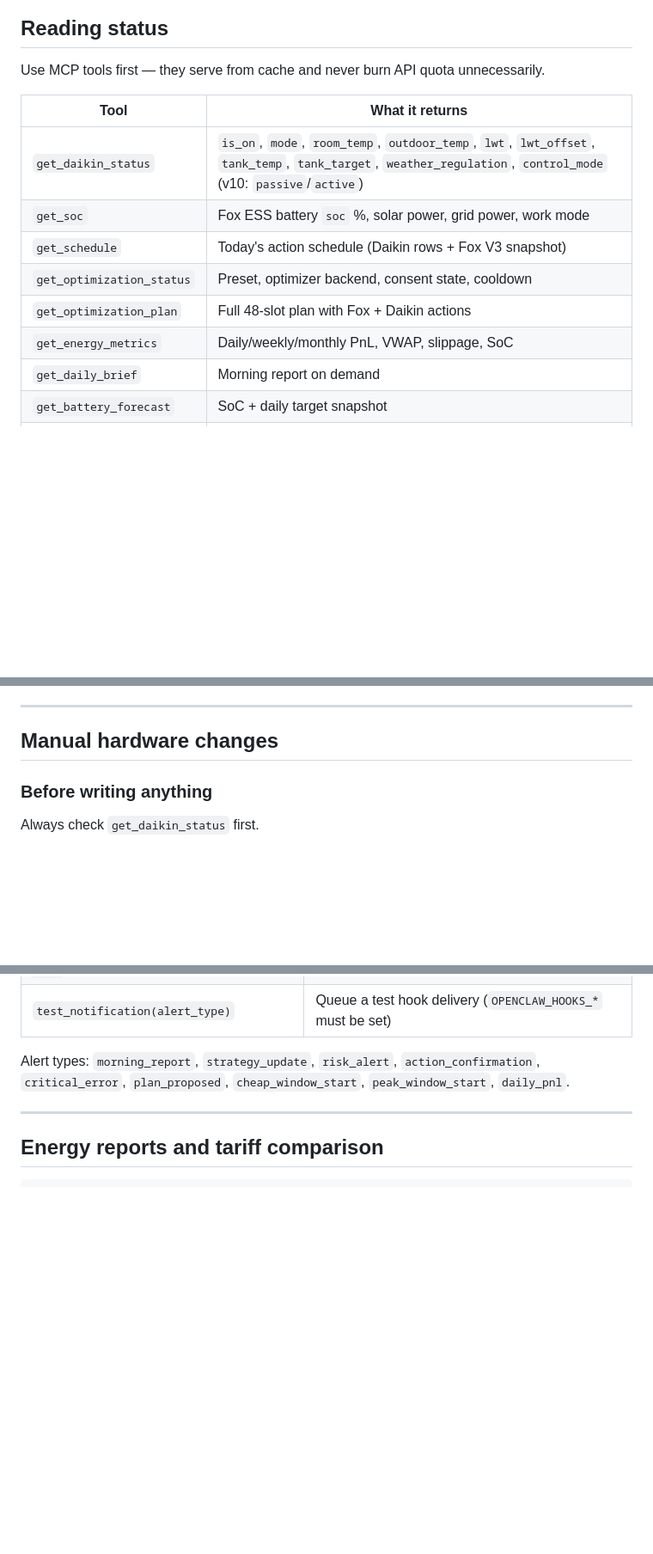
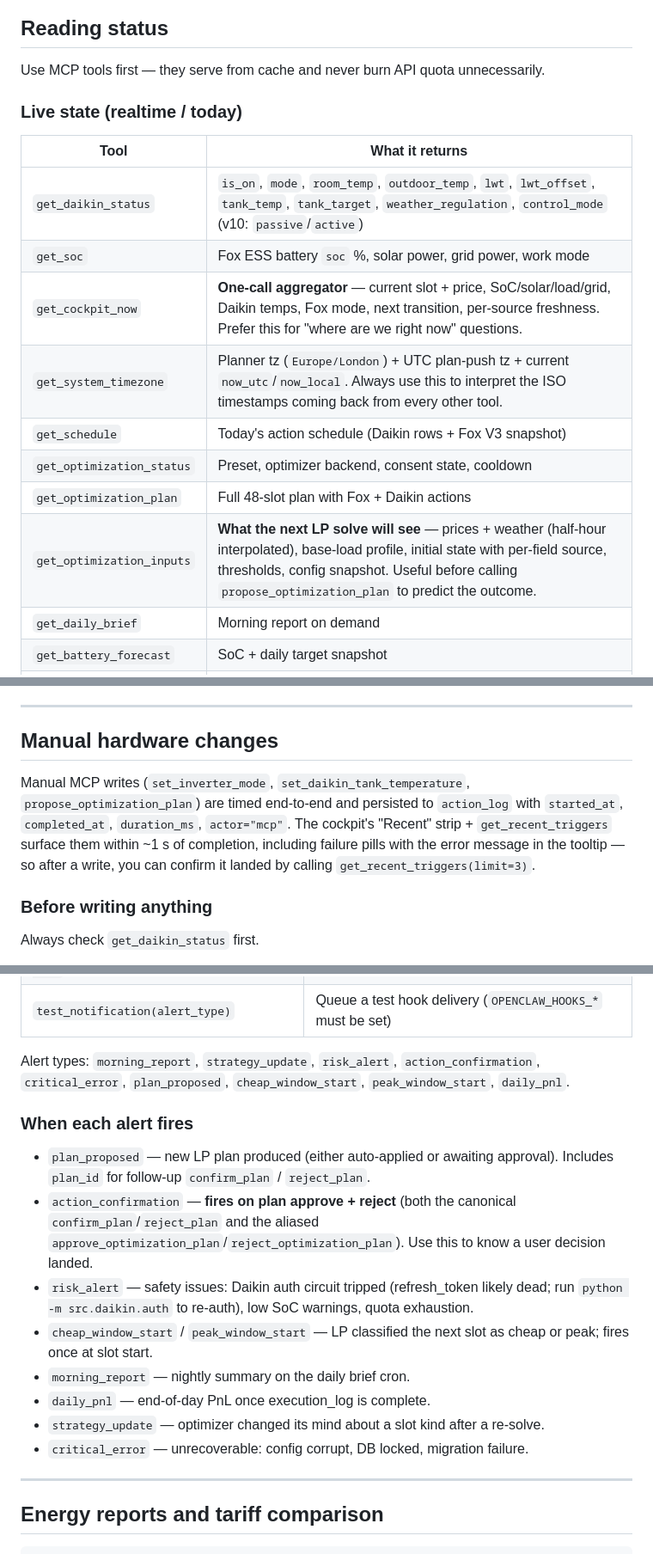
Before and after one commit to albinati/home-energy-manager, a Markdown page: skills/home-energy-manager/SKILL.md, 3 parts joined by grey strips. Shown at 86% size. Drawn GitHub-style; blank space fills up the shorter version.

```diff
--- a/skills/home-energy-manager/SKILL.md
+++ b/skills/home-energy-manager/SKILL.md
@@ -24,14 +24,18 @@ Automated user notifications (plans, alerts, briefs) are sent only through the *
 
 Use MCP tools first — they serve from cache and never burn API quota unnecessarily.
 
+### Live state (realtime / today)
+
 | Tool | What it returns |
 |------|----------------|
 | `get_daikin_status` | `is_on`, `mode`, `room_temp`, `outdoor_temp`, `lwt`, `lwt_offset`, `tank_temp`, `tank_target`, `weather_regulation`, `control_mode` (v10: `passive`/`active`) |
 | `get_soc` | Fox ESS battery `soc` %, solar power, grid power, work mode |
+| `get_cockpit_now` | **One-call aggregator** — current slot + price, SoC/solar/load/grid, Daikin temps, Fox mode, next transition, per-source freshness. Prefer this for "where are we right now" questions. |
+| `get_system_timezone` | Planner tz (`Europe/London`) + UTC plan-push tz + current `now_utc`/`now_local`. Always use this to interpret the ISO timestamps coming back from every other tool. |
 | `get_schedule` | Today's action schedule (Daikin rows + Fox V3 snapshot) |
 | `get_optimization_status` | Preset, optimizer backend, consent state, cooldown |
 | `get_optimization_plan` | Full 48-slot plan with Fox + Daikin actions |
-| `get_energy_metrics` | Daily/weekly/monthly PnL, VWAP, slippage, SoC |
+| `get_optimization_inputs` | **What the next LP solve will see** — prices + weather (half-hour interpolated), base-load profile, initial state with per-field source, thresholds, config snapshot. Useful before calling `propose_optimization_plan` to predict the outcome. |
 | `get_daily_brief` | Morning report on demand |
 | `get_battery_forecast` | SoC + daily target snapshot |
 | `get_weather_context` | 48h forecast + live Daikin temps |
@@ -128,6 +149,8 @@ When passive: tell the user that Daikin will NOT respond to any heat-pump-relate
 
 ## Manual hardware changes
 
+Manual MCP writes (`set_inverter_mode`, `set_daikin_tank_temperature`, `propose_optimization_plan`) are timed end-to-end and persisted to `action_log` with `started_at`, `completed_at`, `duration_ms`, `actor="mcp"`. The cockpit's "Recent" strip + `get_recent_triggers` surface them within ~1 s of completion, including failure pills with the error message in the tooltip — so after a write, you can confirm it landed by calling `get_recent_triggers(limit=3)`.
+
 ### Before writing anything
 
 Always check `get_daikin_status` first.
@@ -199,6 +222,17 @@ Never pass `confirmed=True` silently — only after the user has explicitly ackn
 
 Alert types: `morning_report`, `strategy_update`, `risk_alert`, `action_confirmation`, `critical_error`, `plan_proposed`, `cheap_window_start`, `peak_window_start`, `daily_pnl`.
 
+### When each alert fires
+
+- `plan_proposed` — new LP plan produced (either auto-applied or awaiting approval). Includes `plan_id` for follow-up `confirm_plan` / `reject_plan`.
+- `action_confirmation` — **fires on plan approve + reject** (both the canonical `confirm_plan`/`reject_plan` and the aliased `approve_optimization_plan`/`reject_optimization_plan`). Use this to know a user decision landed.
+- `risk_alert` — safety issues: Daikin auth circuit tripped (refresh_token likely dead; run `python -m src.daikin.auth` to re-auth), low SoC warnings, quota exhaustion.
+- `cheap_window_start` / `peak_window_start` — LP classified the next slot as cheap or peak; fires once at slot start.
+- `morning_report` — nightly summary on the daily brief cron.
+- `daily_pnl` — end-of-day PnL once execution_log is complete.
+- `strategy_update` — optimizer changed its mind about a slot kind after a re-solve.
+- `critical_error` — unrecoverable: config corrupt, DB locked, migration failure.
+
 ---
 
 ## Energy reports and tariff comparison
```
Also changed, not shown: other parts of skills/home-energy-manager/SKILL.md (+19 -2 lines).
